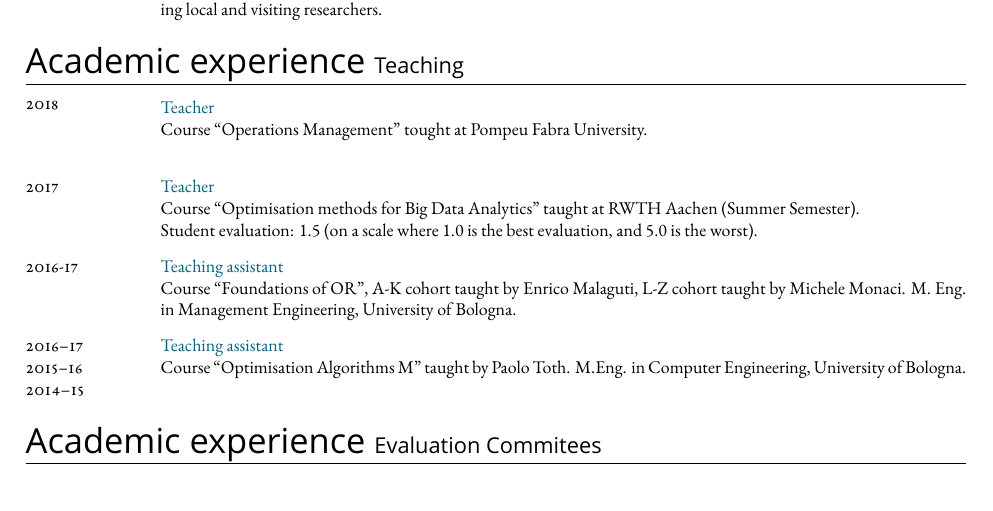
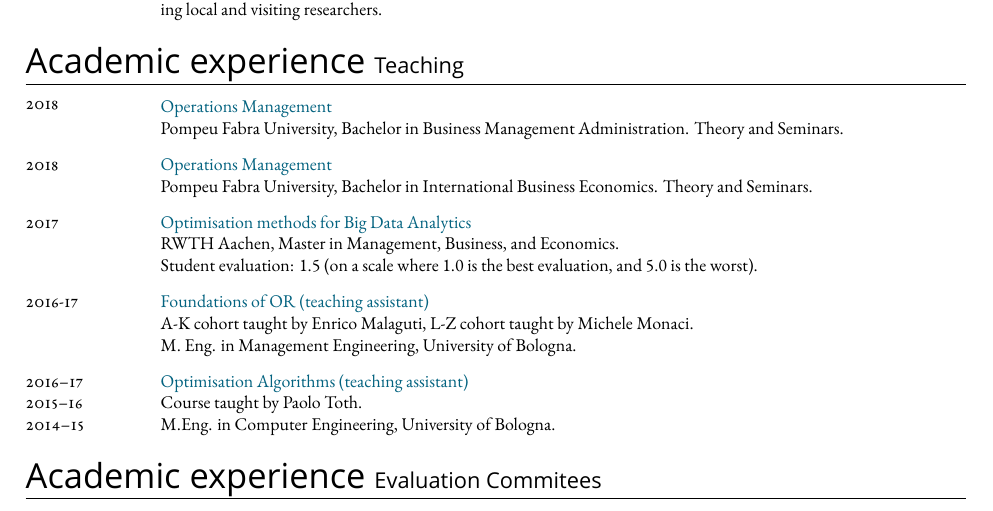
Before and after one commit to alberto-santini/cv, a LaTeX CV (cv.tex, which reads parts/academic_experience.tex): part of page 3 of 5, cut so that both start at the same text. Compiled offline with XeLaTeX; a missing font is replaced by an installed copy or a similar font.

Commit message:
Updated teaching

```diff
--- a/parts/academic_experience.tex
+++ b/parts/academic_experience.tex
@@ -84,30 +84,39 @@
 \begin{paracol}{2}
   \textsc{2018}
 \switchcolumn
-  \cvImportant{Teacher}\\
-  Course ``Operations Management'' tought at Pompeu Fabra University.\\
+  \cvImportant{Operations Management}\\
+  Pompeu Fabra University, Bachelor in Business Management Administration. Theory and Seminars.
+\end{paracol}
+
+\begin{paracol}{2}
+  \textsc{2018}
+\switchcolumn
+  \cvImportant{Operations Management}\\
+  Pompeu Fabra University, Bachelor in International Business Economics. Theory and Seminars.
 \end{paracol}
 
 \begin{paracol}{2}
   \textsc{2017}
 \switchcolumn
-  \cvImportant{Teacher}\\
-  Course ``Optimisation methods for Big Data Analytics'' taught at RWTH Aachen (Summer Semester).\\
+  \cvImportant{Optimisation methods for Big Data Analytics}\\
+  RWTH Aachen, Master in Management, Business, and Economics.\\
   Student evaluation: 1.5 (on a scale where 1.0 is the best evaluation, and 5.0 is the worst).
 \end{paracol}
 
 \begin{paracol}{2}
   \textsc{2016-17}
 \switchcolumn
-  \cvImportant{Teaching assistant}\\
-  Course ``Foundations of OR'', A-K cohort taught by \href{https://scholar.google.com/citations?user=3nD4vYkAAAAJ}{Enrico Malaguti}, L-Z cohort taught by \href{https://scholar.google.com/citations?user=wORMYBMAAAAJ}{Michele Monaci}. M. Eng. in Management Engineering, University of Bologna.
+  \cvImportant{Foundations of OR (teaching assistant)}\\
+  A-K cohort taught by \href{https://scholar.google.com/citations?user=3nD4vYkAAAAJ}{Enrico Malaguti}, L-Z cohort taught by \href{https://scholar.google.com/citations?user=wORMYBMAAAAJ}{Michele Monaci}.\\
+  M. Eng. in Management Engineering, University of Bologna.
 \end{paracol}
 
 \begin{paracol}{2}
   \textsc{2016--17\\2015--16\\2014--15}
 \switchcolumn
-  \cvImportant{Teaching assistant}\\
-  Course ``Optimisation Algorithms M'' taught by \href{https://scholar.google.com/citations?user=2IPL4XIAAAAJ}{Paolo Toth}. M.Eng. in Computer Engineering, University of Bologna.
+  \cvImportant{Optimisation Algorithms (teaching assistant)}\\
+  Course taught by \href{https://scholar.google.com/citations?user=2IPL4XIAAAAJ}{Paolo Toth}.\\
+  M.Eng. in Computer Engineering, University of Bologna.
 \end{paracol}
 
 \section*{Academic experience {\small Evaluation Commitees}}
```
Also changed, not shown: cv.pdf.
